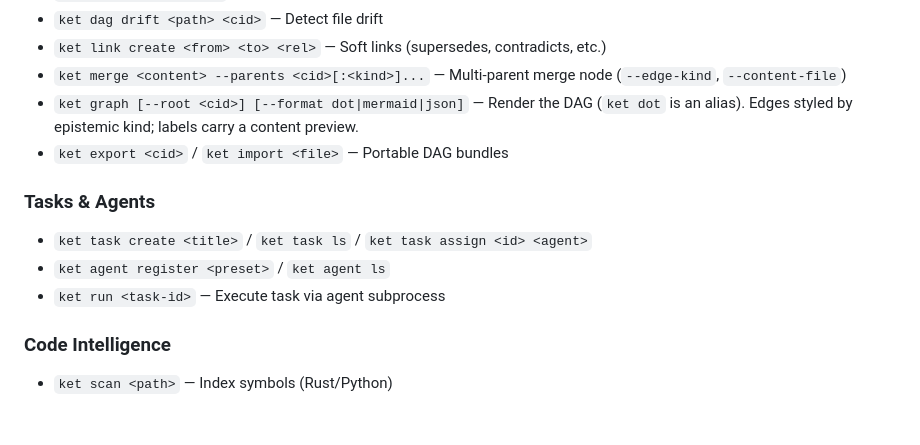
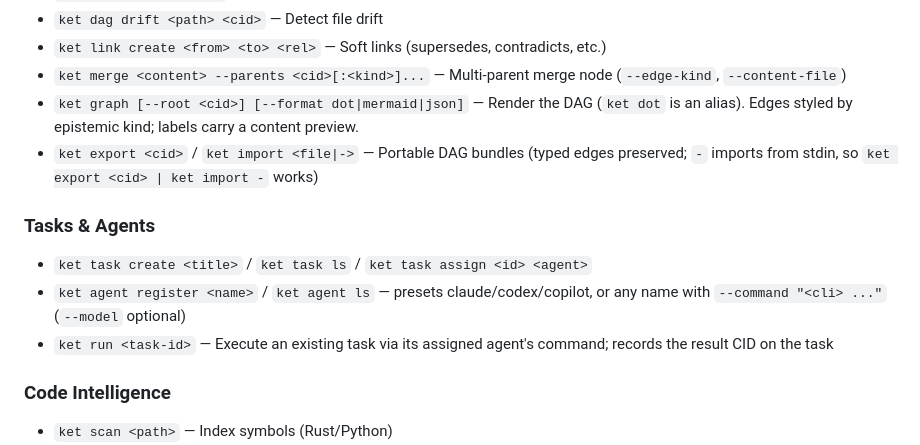
Before and after one commit to nickjoven/ket, a Markdown page: README.md, the part around one of its changes. Drawn GitHub-style; blank space fills up the shorter version.

```diff
--- a/README.md
+++ b/README.md
@@ -151,12 +151,12 @@ The `/data` volume persists your ket store across runs. Add the Dolt sidecar wit
 - `ket link create <from> <to> <rel>` — Soft links (supersedes, contradicts, etc.)
 - `ket merge <content> --parents <cid>[:<kind>]...` — Multi-parent merge node (`--edge-kind`, `--content-file`)
 - `ket graph [--root <cid>] [--format dot|mermaid|json]` — Render the DAG (`ket dot` is an alias). Edges styled by epistemic kind; labels carry a content preview.
-- `ket export <cid>` / `ket import <file>` — Portable DAG bundles
+- `ket export <cid>` / `ket import <file|->` — Portable DAG bundles (typed edges preserved; `-` imports from stdin, so `ket export <cid> | ket import -` works)
 
 ### Tasks & Agents
 - `ket task create <title>` / `ket task ls` / `ket task assign <id> <agent>`
-- `ket agent register <preset>` / `ket agent ls`
-- `ket run <task-id>` — Execute task via agent subprocess
+- `ket agent register <name>` / `ket agent ls` — presets claude/codex/copilot, or any name with `--command "<cli> ..."` (`--model` optional)
+- `ket run <task-id>` — Execute an existing task via its assigned agent's command; records the result CID on the task
 
 ### Code Intelligence
 - `ket scan <path>` — Index symbols (Rust/Python)
```
Also changed, not shown: other parts of README.md (+17 -13 lines), CHANGELOG.md (+34 -0 lines).
